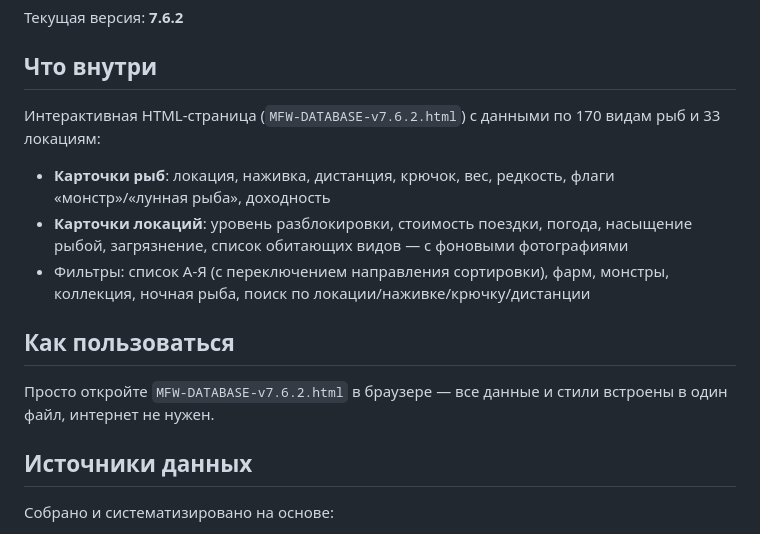
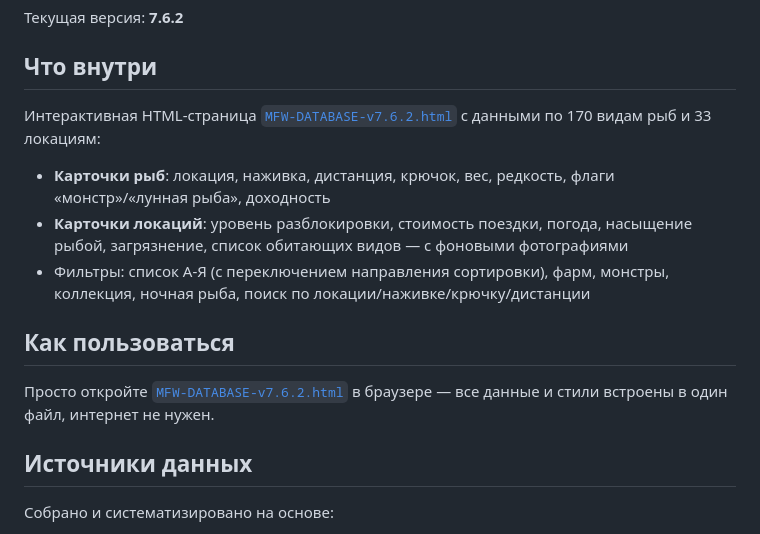
Before and after one commit to Deathstalkerrr/My-Fishing-Game---Database.github.io, a Markdown page: README.md, the part around the change. Rendered like a GitHub page.

Commit message:
Update README.md
Signed-off-by: Deathstalkerrr <110191680+Deathstalkerrr@users.noreply.github.com>

```diff
--- a/README.md
+++ b/README.md
@@ -6,7 +6,8 @@
 
 ## Что внутри
 
-Интерактивная HTML-страница (`MFW-DATABASE-v7.6.2.html`) с данными по 170 видам рыб и 33 локациям:
+Интерактивная HTML-страница [`MFW-DATABASE-v7.6.2.html`](./MFW-DATABASE-v7.6.2.html)
+с данными по 170 видам рыб и 33 локациям:
 
 - **Карточки рыб**: локация, наживка, дистанция, крючок, вес, редкость, флаги «монстр»/«лунная рыба», доходность
 - **Карточки локаций**: уровень разблокировки, стоимость поездки, погода, насыщение рыбой, загрязнение, список обитающих видов — с фоновыми фотографиями
@@ -14,7 +15,7 @@
 
 ## Как пользоваться
 
-Просто откройте `MFW-DATABASE-v7.6.2.html` в браузере — все данные и стили встроены в один файл, интернет не нужен.
+Просто откройте [`MFW-DATABASE-v7.6.2.html`](./MFW-DATABASE-v7.6.2.html) в браузере — все данные и стили встроены в один файл, интернет не нужен.
 
 ## Источники данных
 
```
